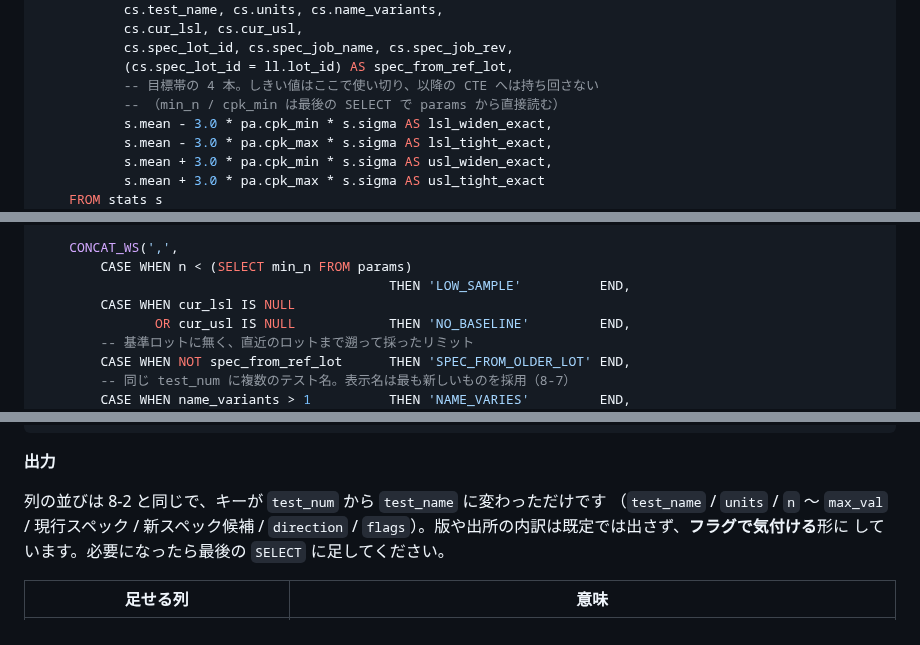
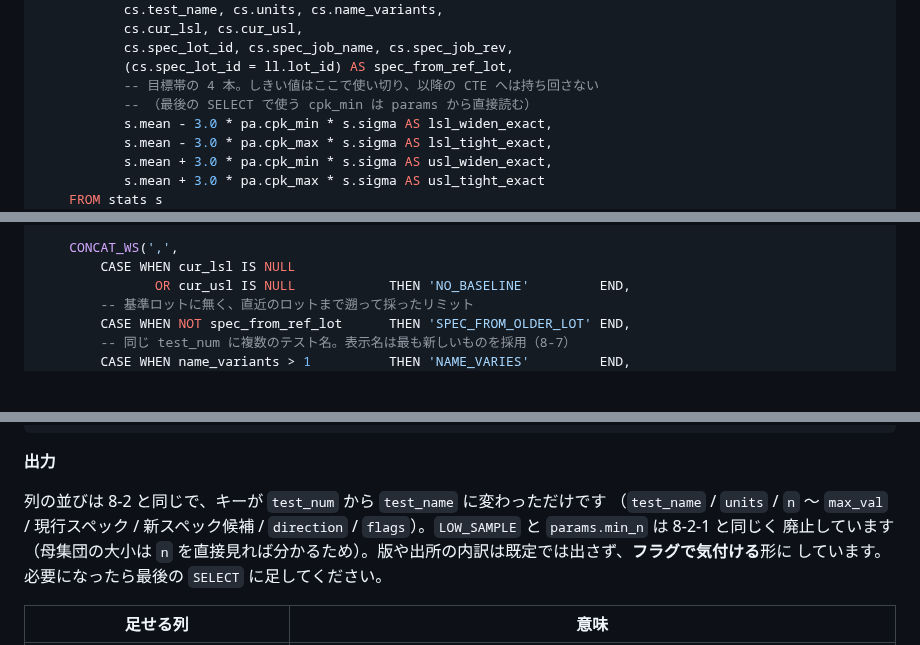
Before and after one commit to Kei0bb/STDF, a Markdown page: docs/sample_queries.md, 3 parts joined by grey strips. Drawn GitHub-style; blank space fills up the shorter version.

```diff
--- a/docs/sample_queries.md
+++ b/docs/sample_queries.md
@@ -1389,7 +1388,7 @@ candidate AS (
            cs.spec_lot_id, cs.spec_job_name, cs.spec_job_rev,
            (cs.spec_lot_id = ll.lot_id) AS spec_from_ref_lot,
            -- 目標帯の 4 本。しきい値はここで使い切り、以降の CTE へは持ち回さない
-           -- （min_n / cpk_min は最後の SELECT で params から直接読む）
+           -- （最後の SELECT で使う cpk_min は params から直接読む）
            s.mean - 3.0 * pa.cpk_min * s.sigma AS lsl_widen_exact,
            s.mean - 3.0 * pa.cpk_max * s.sigma AS lsl_tight_exact,
            s.mean + 3.0 * pa.cpk_min * s.sigma AS usl_widen_exact,
@@ -1482,8 +1481,6 @@ SELECT
     END AS direction,
 
     CONCAT_WS(',',
-        CASE WHEN n < (SELECT min_n FROM params)
-                                             THEN 'LOW_SAMPLE'          END,
         CASE WHEN cur_lsl IS NULL
                OR cur_usl IS NULL            THEN 'NO_BASELINE'         END,
         -- 基準ロットに無く、直近のロットまで遡って採ったリミット
@@ -1902,7 +1898,8 @@ ORDER BY cpk_current NULLS LAST, test_name;
 
 列の並びは 8-2 と同じで、キーが `test_num` から `test_name` に変わっただけです
 （`test_name` / `units` / `n` 〜 `max_val` / 現行スペック / 新スペック候補 /
-`direction` / `flags`）。版や出所の内訳は既定では出さず、**フラグで気付ける**形に
+`direction` / `flags`）。`LOW_SAMPLE` と `params.min_n` は 8-2-1 と同じく
+廃止しています（母集団の大小は `n` を直接見れば分かるため）。版や出所の内訳は既定では出さず、**フラグで気付ける**形に
 しています。必要になったら最後の `SELECT` に足してください。
 
 | 足せる列 | 意味 |
```
Also changed, not shown: other parts of docs/sample_queries.md (+3 -5 lines).
